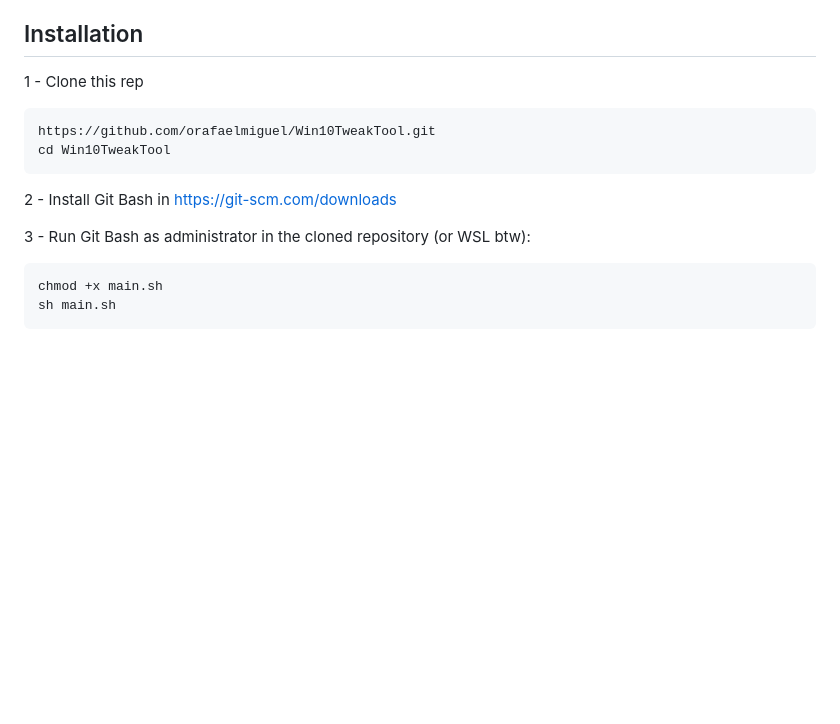
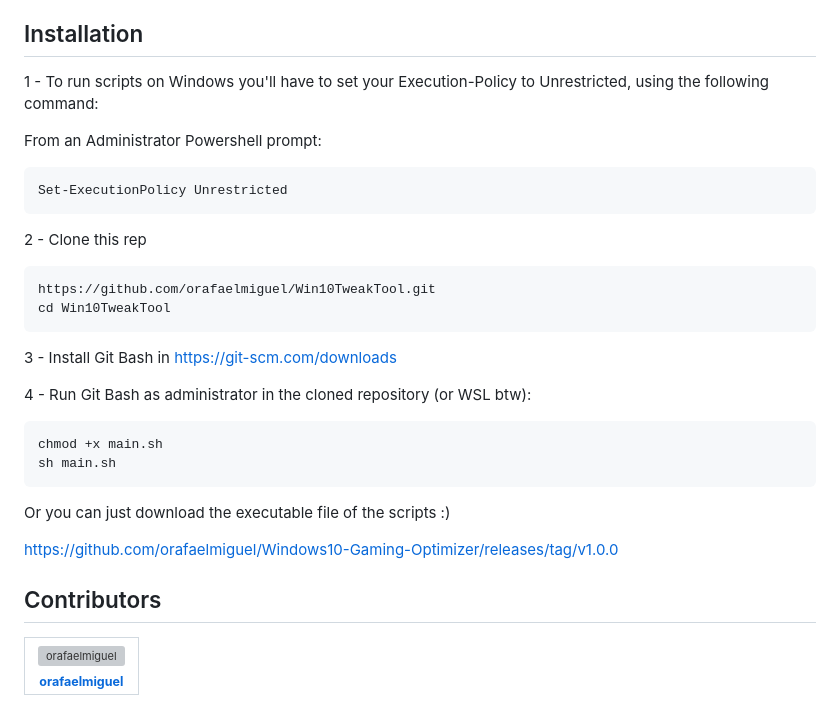
Before and after one commit to orafaelmiguel/WindowsX, a Markdown page: README.md, the part around one of its changes. Rendered like a GitHub page; blank space fills up the shorter version; grey boxes are pictures that could not be loaded.

````diff
--- a/README.md
+++ b/README.md
@@ -39,16 +38,40 @@ Below is a list of unnecessary Windows services disabled by this optimization sc
 
 ## Installation
 
-1 - Clone this rep
+1 - To run scripts on Windows you'll have to set your Execution-Policy to Unrestricted, using the following command:
+
+From an Administrator Powershell prompt:
+```
+Set-ExecutionPolicy Unrestricted
+```
+
+2 - Clone this rep
 ```
 https://github.com/orafaelmiguel/Win10TweakTool.git
 cd Win10TweakTool
 ```
 
-2 - Install Git Bash in https://git-scm.com/downloads
+3 - Install Git Bash in https://git-scm.com/downloads
 
-3 - Run Git Bash as administrator in the cloned repository (or WSL btw):
+4 - Run Git Bash as administrator in the cloned repository (or WSL btw):
 ```
 chmod +x main.sh
 sh main.sh
 ```
+
+Or you can just download the executable file of the scripts :)
+
+https://github.com/orafaelmiguel/Windows10-Gaming-Optimizer/releases/tag/v1.0.0
+
+## Contributors
+
+<table>
+  <tr>
+    <td align="center">
+      <a href="https://github.com/orafaelmiguel">
+        <img src="https://avatars.githubusercontent.com/u/96322592?v=4" width="100px;" alt="orafaelmiguel"/>
+        <br /><sub><b>orafaelmiguel</b></sub>
+      </a>
+    </td>
+  </tr>
+</table>
````
Also changed, not shown: other parts of README.md (+0 -1 lines).
